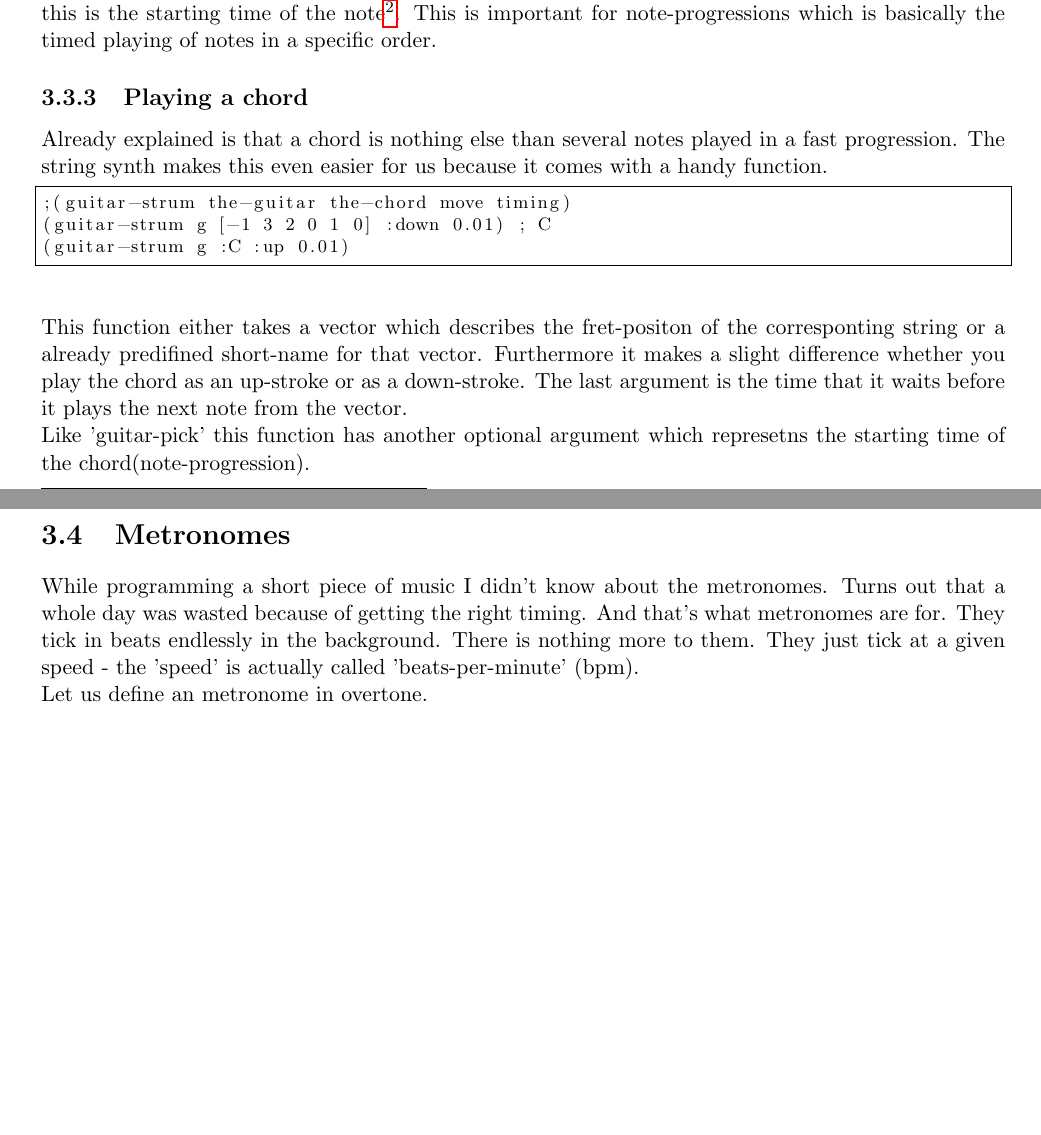
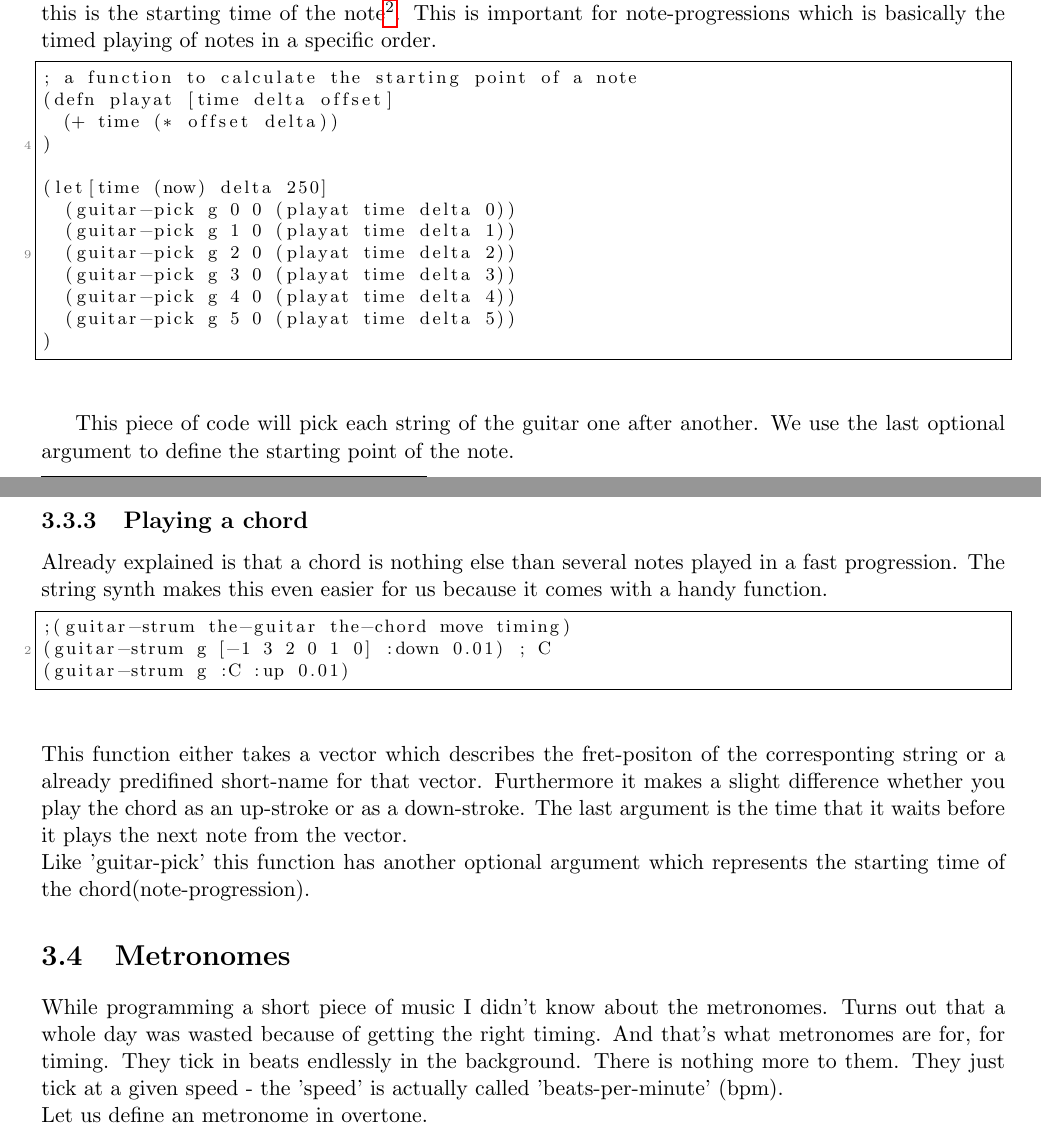
Before and after one commit to Okarin42/clojure-tools-overtone, a LaTeX thesis (doc/overtone.tex, which reads doc/overtone_work.tex): two parts of pages 10 and 11 of 22, joined at a grey line, cut so that both start at the same text, the shorter picture padded with empty space. Compiled offline with pdfLaTeX.

Commit message:
Final Documentation touch

```diff
--- a/doc/overtone_work.tex
+++ b/doc/overtone_work.tex
@@ -281,6 +281,24 @@ With this we will play the second string on our guitar which is the A-string. Ov
 The second argument is the fret-number which modifies the frequency of the emitted sound.
 There is an optional third argument, this is the starting time of the note\footnote{my presentation material covers this}. This is important for note-progressions which is basically the timed playing of notes in a specific order.
 
+\begin{lstlisting}
+; a function to calculate the starting point of a note
+(defn playat [time delta offset]
+  (+ time (* offset delta))
+)
+
+(let[time (now) delta 250]
+  (guitar-pick g 0 0 (playat time delta 0))
+  (guitar-pick g 1 0 (playat time delta 1))
+  (guitar-pick g 2 0 (playat time delta 2))
+  (guitar-pick g 3 0 (playat time delta 3))
+  (guitar-pick g 4 0 (playat time delta 4))
+  (guitar-pick g 5 0 (playat time delta 5))
+)
+\end{lstlisting}
+
+This piece of code will pick each string of the guitar one after another. We use the last optional argument to define the starting point of the note.
+
 \subsection{Playing a chord}
 Already explained is that a chord is nothing else than several notes played in a fast progression. The string synth makes this even easier for us because it comes with a handy function.
 \begin{lstlisting}
@@ -288,10 +306,10 @@ Already explained is that a chord is nothing else than several notes played in a
 (guitar-strum g [-1 3 2 0 1 0] :down 0.01) ; C
 (guitar-strum g :C :up 0.01)
 \end{lstlisting}
-This function either takes a vector which describes the fret-positon of the corresponting string or a already predifined short-name for that vector. Furthermore it makes a slight difference whether you play the chord as an up-stroke or as a down-stroke. The last argument is the time that it waits before it plays the next note from the vector.\\ Like 'guitar-pick' this function has another optional argument which represetns the starting time of the chord(note-progression).
+This function either takes a vector which describes the fret-positon of the corresponting string or a already predifined short-name for that vector. Furthermore it makes a slight difference whether you play the chord as an up-stroke or as a down-stroke. The last argument is the time that it waits before it plays the next note from the vector.\\ Like 'guitar-pick' this function has another optional argument which represents the starting time of the chord(note-progression).
 
 \section{Metronomes}
-While programming a short piece of music I didn't know about the metronomes. Turns out that a whole day was wasted because of getting the right timing. And that's what metronomes are for. They tick in beats endlessly in the background. There is nothing more to them. They just tick at a given speed - the 'speed' is actually called 'beats-per-minute' (bpm).\\
+While programming a short piece of music I didn't know about the metronomes. Turns out that a whole day was wasted because of getting the right timing. And that's what metronomes are for, for timing. They tick in beats endlessly in the background. There is nothing more to them. They just tick at a given speed - the 'speed' is actually called 'beats-per-minute' (bpm).\\
 Let us define an metronome in overtone.
 \begin{lstlisting}
 (def one-twenty-bpm (metronome 120))
```
Also changed, not shown: doc/overtone.pdf.
